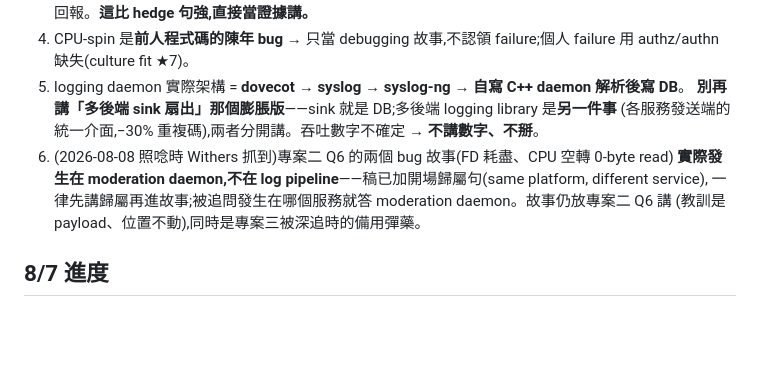
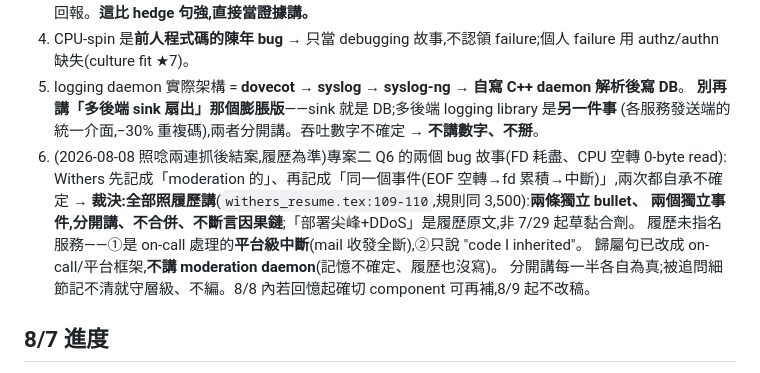
Before and after one commit to Rick9008/rust-low-level-systems-learning, a Markdown page: docs/interviews/deep-dive-notes.md, the part around the change. Drawn GitHub-style; blank space fills up the shorter version.

Commit message:
docs: Q6 兩 bug 歸屬結案——照履歷講兩個獨立事件,撤 moderation 歸屬、改 on-call/平台框架
Co-Authored-By: Claude Fable 5 <noreply@anthropic.com>

```diff
--- a/docs/interviews/deep-dive-notes.md
+++ b/docs/interviews/deep-dive-notes.md
@@ -32,10 +32,13 @@ Holdwin 簡報裡的交易對照句(fill/cancel、開盤時間)**全部拿掉**,
 5. logging daemon 實際架構 = **dovecot → syslog → syslog-ng → 自寫 C++ daemon 解析後寫 DB**。
    **別再講「多後端 sink 扇出」那個膨脹版**——sink 就是 DB;多後端 logging library 是**另一件事**
    (各服務發送端的統一介面,−30% 重複碼),兩者分開講。吞吐數字不確定 → **不講數字、不掰**。
-6. (2026-08-08 照唸時 Withers 抓到)專案二 Q6 的兩個 bug 故事(FD 耗盡、CPU 空轉 0-byte read)
-   **實際發生在 moderation daemon,不在 log pipeline**——稿已加開場歸屬句(same platform, different service),
-   一律先講歸屬再進故事;被追問發生在哪個服務就答 moderation daemon。故事仍放專案二 Q6 講
-   (教訓是 payload、位置不動),同時是專案三被深追時的備用彈藥。
+6. (2026-08-08 照唸兩連抓後結案,履歷為準)專案二 Q6 的兩個 bug 故事(FD 耗盡、CPU 空轉 0-byte read):
+   Withers 先記成「moderation 的」、再記成「同一個事件(EOF 空轉→fd 累積→中斷)」,兩次都自承不確定
+   → **裁決:全部照履歷講**(`withers_resume.tex:109-110`,規則同 3,500):**兩條獨立 bullet、
+   兩個獨立事件,分開講、不合併、不斷言因果鏈**;「部署尖峰+DDoS」是履歷原文,非 7/29 起草黏合劑。
+   履歷未指名服務——①是 on-call 處理的**平台級中斷**(mail 收發全斷),②只說 "code I inherited"。
+   歸屬句已改成 on-call/平台框架,**不講 moderation daemon**(記憶不確定、履歷也沒寫)。
+   分開講每一半各自為真;被追問細節記不清就守層級、不編。8/8 內若回憶起確切 component 可再補,8/9 起不改稿。
 
 ## 8/7 進度
 
```
Also changed, not shown: docs/interviews/deep-dive-projects.md (+4 -4 lines).
